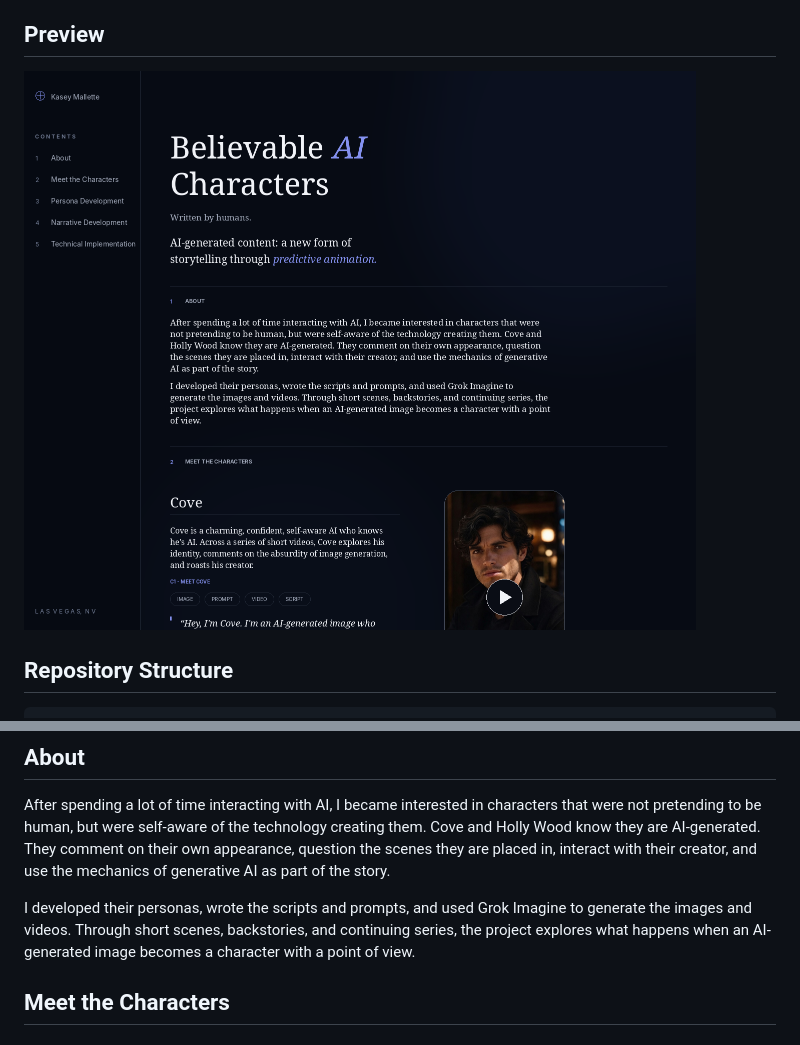
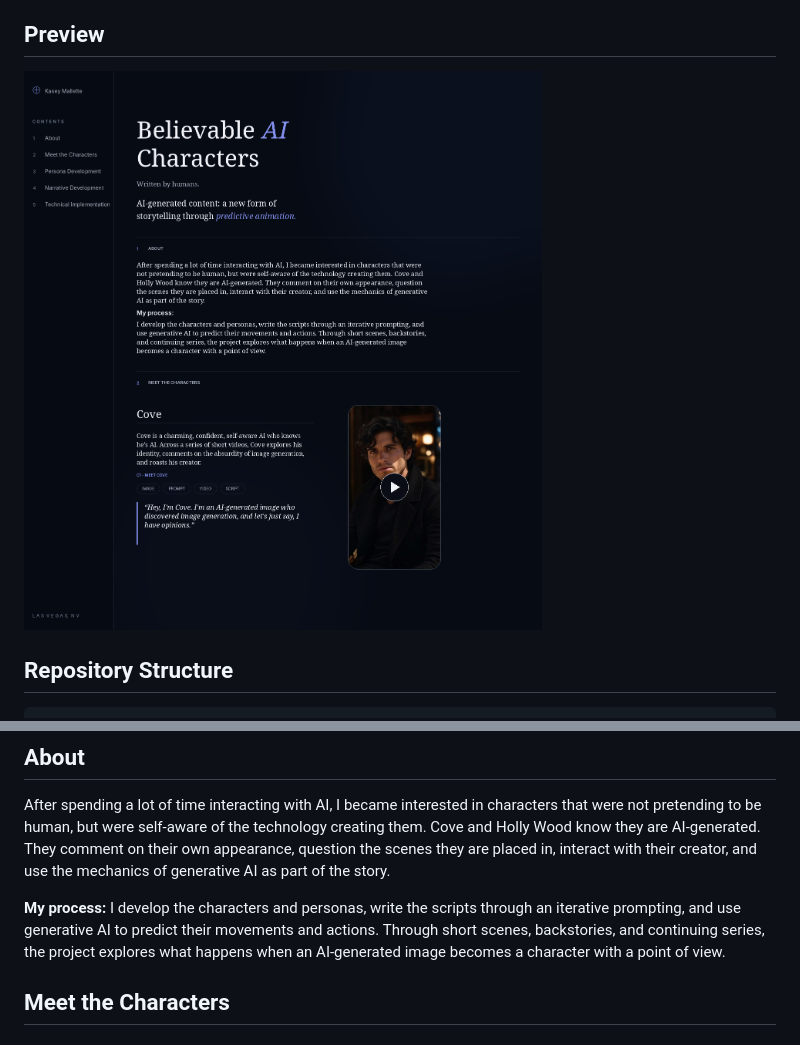
Before and after one commit to kaseymallette/believable-ai-characters, a Markdown page: README.md, 2 parts joined by grey strips. Rendered like a GitHub page; pictures changed too: preview.png.

```diff
--- a/README.md
+++ b/README.md
@@ -57,7 +57,7 @@ believable-ai-characters/
 
 After spending a lot of time interacting with AI, I became interested in characters that were not pretending to be human, but were self-aware of the technology creating them. Cove and Holly Wood know they are AI-generated. They comment on their own appearance, question the scenes they are placed in, interact with their creator, and use the mechanics of generative AI as part of the story.
 
-I developed their personas, wrote the scripts and prompts, and used Grok Imagine to generate the images and videos. Through short scenes, backstories, and continuing series, the project explores what happens when an AI-generated image becomes a character with a point of view.
+**My process:** I develop the characters and personas, write the scripts through an iterative prompting, and use generative AI to predict their movements and actions. Through short scenes, backstories, and continuing series, the project explores what happens when an AI-generated image becomes a character with a point of view.
 
 ## Meet the Characters
 
```
Also changed, not shown: 1 other file.
